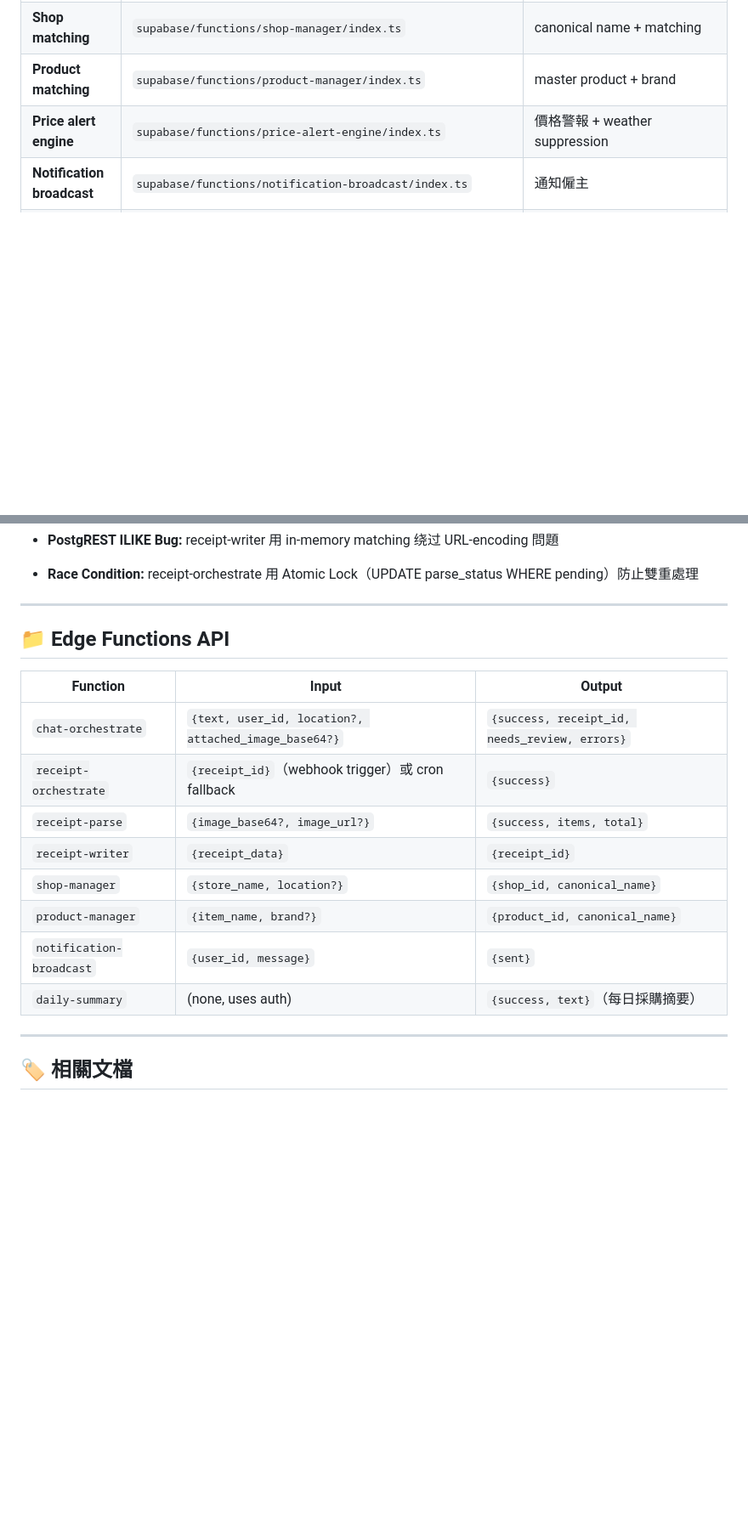
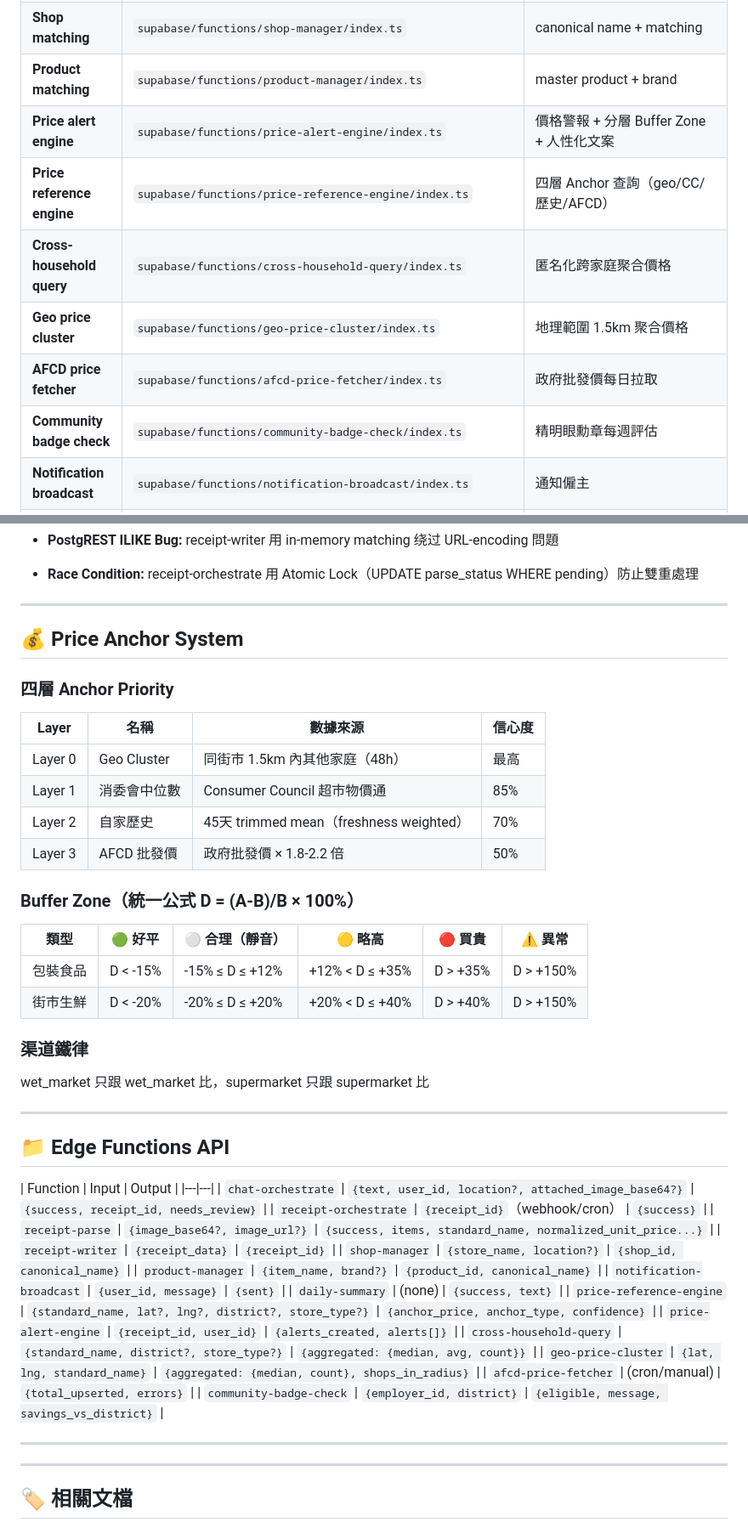
Before and after one commit to Automate-claw/maidledger, a Markdown page: ARCHITECTURE.md, 2 parts joined by grey strips. Shown at 85% size. GitHub-like rendering; blank space fills up the shorter version.

Commit message:
docs: update ARCHITECTURE.md — add Price Anchor System, new tables, new edge functions

```diff
--- a/ARCHITECTURE.md
+++ b/ARCHITECTURE.md
@@ -16,7 +16,12 @@
 | **Receipt write** | `supabase/functions/receipt-writer/index.ts` | 寫入 DB（含 createFromChat 圖片上傳） |
 | **Shop matching** | `supabase/functions/shop-manager/index.ts` | canonical name + matching |
 | **Product matching** | `supabase/functions/product-manager/index.ts` | master product + brand |
-| **Price alert engine** | `supabase/functions/price-alert-engine/index.ts` | 價格警報 + weather suppression |
+| **Price alert engine** | `supabase/functions/price-alert-engine/index.ts` | 價格警報 + 分層 Buffer Zone + 人性化文案 |
+| **Price reference engine** | `supabase/functions/price-reference-engine/index.ts` | 四層 Anchor 查詢（geo/CC/歷史/AFCD） |
+| **Cross-household query** | `supabase/functions/cross-household-query/index.ts` | 匿名化跨家庭聚合價格 |
+| **Geo price cluster** | `supabase/functions/geo-price-cluster/index.ts` | 地理範圍 1.5km 聚合價格 |
+| **AFCD price fetcher** | `supabase/functions/afcd-price-fetcher/index.ts` | 政府批發價每日拉取 |
+| **Community badge check** | `supabase/functions/community-badge-check/index.ts` | 精明眼勳章每週評估 |
 | **Notification broadcast** | `supabase/functions/notification-broadcast/index.ts` | 通知僱主 |
 | **Daily summary** | `supabase/functions/daily-summary/index.ts` | 分享按鈕每日摘要（按 transaction_date） |
 | **Helper App** | `apps/helper_app/lib/` | 工人所有畫面 |
@@ -128,18 +140,50 @@ INSERT / UPDATE employer_helper_relations（status='active'）
 
 ---
 
+
+## 💰 Price Anchor System
+
+### 四層 Anchor Priority
+
+| Layer | 名稱 | 數據來源 | 信心度 |
+|---|---|---|---|
+| Layer 0 | Geo Cluster | 同街市 1.5km 內其他家庭（48h） | 最高 |
+| Layer 1 | 消委會中位數 | Consumer Council 超市物價通 | 85% |
+| Layer 2 | 自家歷史 | 45天 trimmed mean（freshness weighted） | 70% |
+| Layer 3 | AFCD 批發價 | 政府批發價 × 1.8-2.2 倍 | 50% |
+
+### Buffer Zone（統一公式 D = (A-B)/B × 100%）
+
+| 類型 | 🟢 好平 | ⚪ 合理（靜音） | 🟡 略高 | 🔴 買貴 | ⚠️ 異常 |
+|---|---|---|---|---|---|
+| 包裝食品 | D < -15% | -15% ≤ D ≤ +12% | +12% < D ≤ +35% | D > +35% | D > +150% |
+| 街市生鮮 | D < -20% | -20% ≤ D ≤ +20% | +20% < D ≤ +40% | D > +40% | D > +150% |
+
+### 渠道鐵律
+wet_market 只跟 wet_market 比，supermarket 只跟 supermarket 比
+
+---
+
 ## 📁 Edge Functions API
 
 | Function | Input | Output |
-|---|---|---|
-| `chat-orchestrate` | `{text, user_id, location?, attached_image_base64?}` | `{success, receipt_id, needs_review, errors}` |
-| `receipt-orchestrate` | `{receipt_id}`（webhook trigger）或 cron fallback | `{success}` |
-| `receipt-parse` | `{image_base64?, image_url?}` | `{success, items, total}` |
+|---|---|
+| `chat-orchestrate` | `{text, user_id, location?, attached_image_base64?}` | `{success, receipt_id, needs_review}` |
+| `receipt-orchestrate` | `{receipt_id}`（webhook/cron） | `{success}` |
+| `receipt-parse` | `{image_base64?, image_url?}` | `{success, items, standard_name, normalized_unit_price...}` |
 | `receipt-writer` | `{receipt_data}` | `{receipt_id}` |
 | `shop-manager` | `{store_name, location?}` | `{shop_id, canonical_name}` |
 | `product-manager` | `{item_name, brand?}` | `{product_id, canonical_name}` |
 | `notification-broadcast` | `{user_id, message}` | `{sent}` |
-| `daily-summary` | (none, uses auth) | `{success, text}`（每日採購摘要） |
+| `daily-summary` | (none) | `{success, text}` |
+| `price-reference-engine` | `{standard_name, lat?, lng?, district?, store_type?}` | `{anchor_price, anchor_type, confidence}` |
+| `price-alert-engine` | `{receipt_id, user_id}` | `{alerts_created, alerts[]}` |
+| `cross-household-query` | `{standard_name, district?, store_type?}` | `{aggregated: {median, avg, count}}` |
+| `geo-price-cluster` | `{lat, lng, standard_name}` | `{aggregated: {median, count}, shops_in_radius}` |
+| `afcd-price-fetcher` | (cron/manual) | `{total_upserted, errors}` |
+| `community-badge-check` | `{employer_id, district}` | `{eligible, message, savings_vs_district}` |
+
+---
 
 ---
 
```
Also changed, not shown: other parts of ARCHITECTURE.md (+11 -4 lines).
